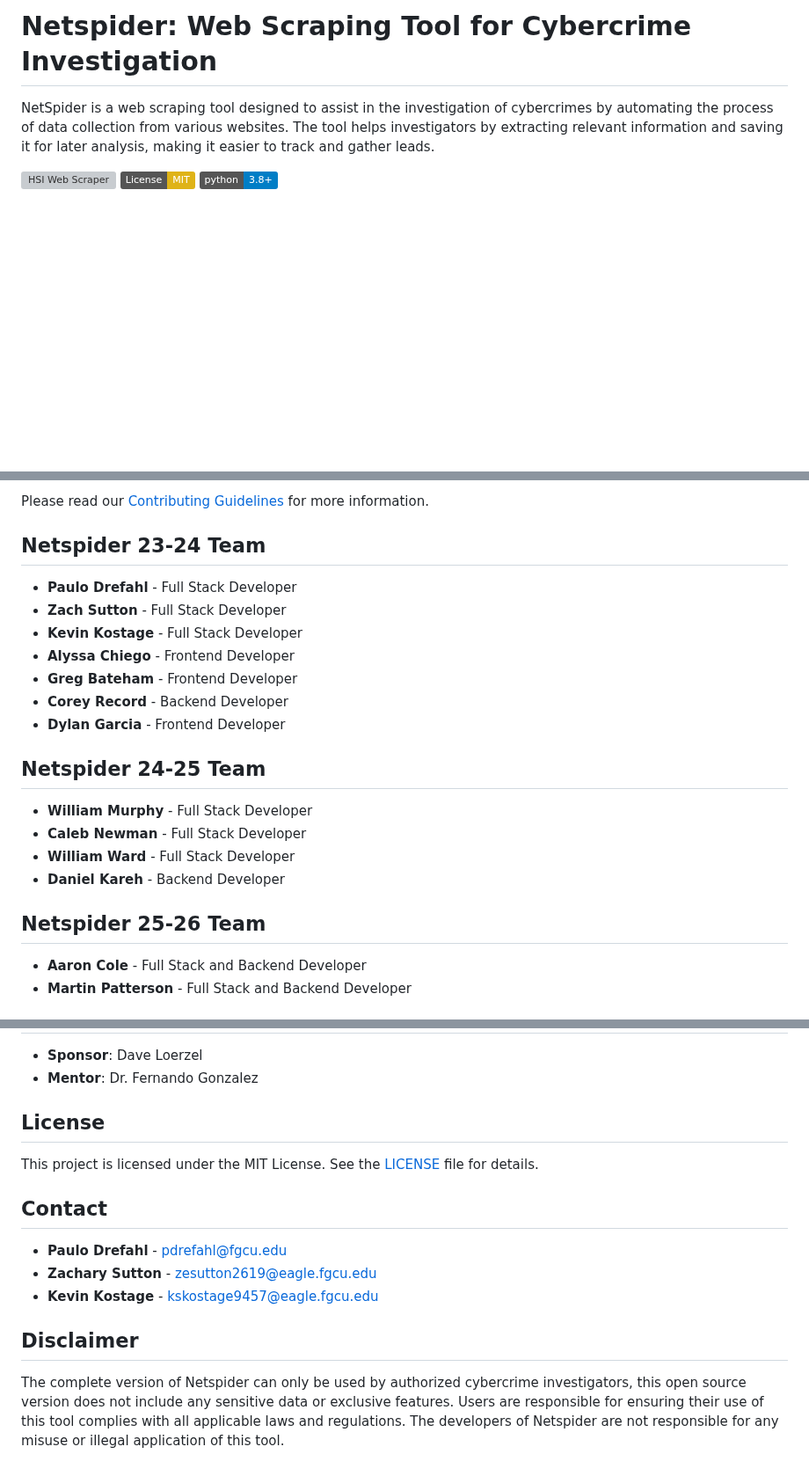
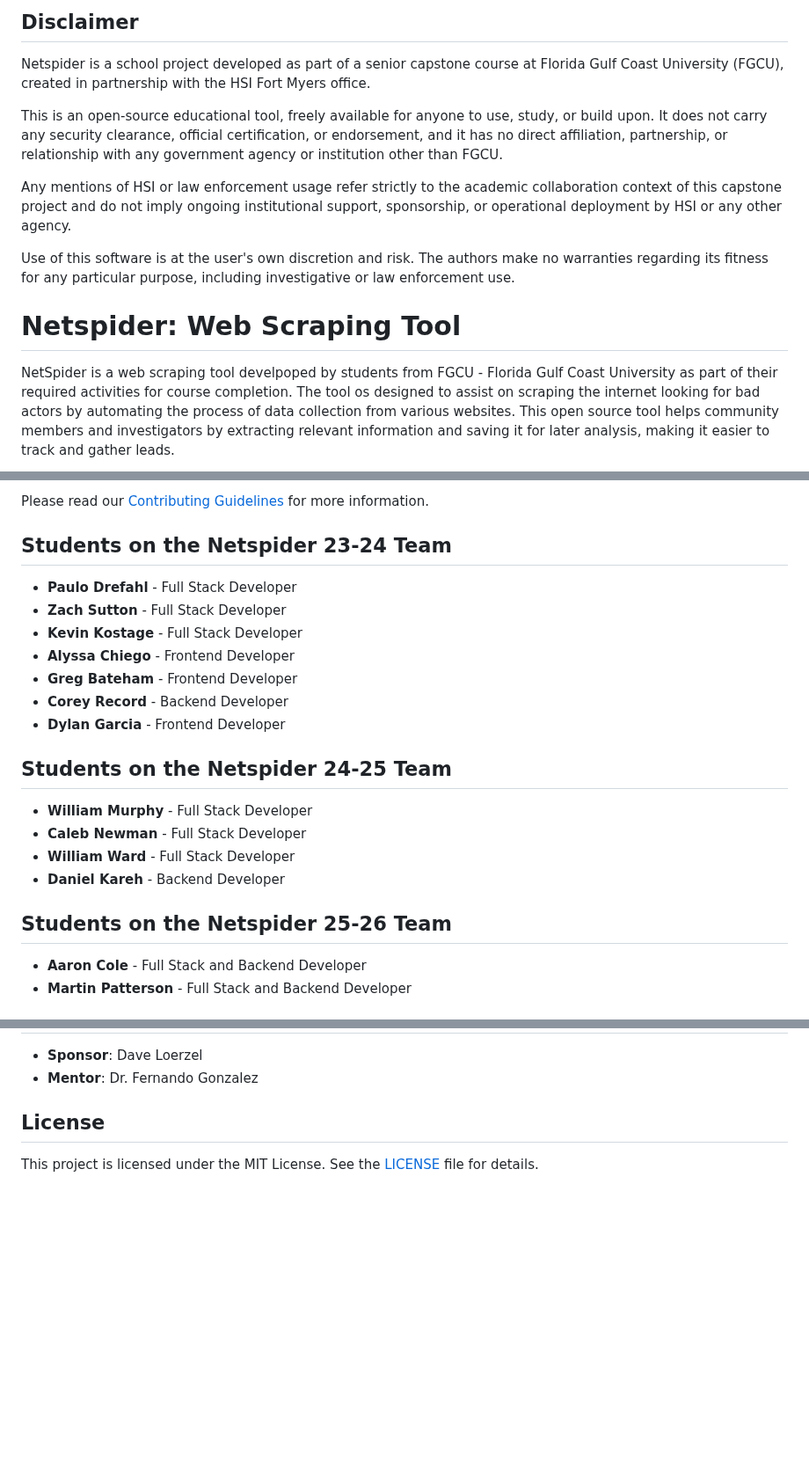
Before and after one commit to PauloDrefahl/NetspiderHSI, a Markdown page: README.md, 3 parts joined by grey strips. Shown at 88% size. Drawn GitHub-style; badges without logos; blank space fills up the shorter version; grey boxes are pictures that could not be loaded.

Commit message:
Revise README for clarity and team information
Updated README to clarify project purpose and team roles.

```diff
--- a/README.md
+++ b/README.md
@@ -1,6 +1,16 @@
-# Netspider: Web Scraping Tool for Cybercrime Investigation
-NetSpider is a web scraping tool designed to assist in the investigation of cybercrimes by automating the process of data collection from various websites. The tool helps investigators by extracting relevant information and saving it for later analysis, making it easier to track and gather leads.
+## Disclaimer
 
-[![HSI Web Scraper](https://github.com/dfgrisales5078/HSI-Web-Scraper/actions/workflows/python-app.yml/badge.svg?branch=main)](https://github.com/dfgrisales5078/HSI-Web-Scraper/actions/workflows/python-app.yml)
+Netspider is a school project developed as part of a senior capstone course at Florida Gulf Coast University (FGCU), created in partnership with the HSI Fort Myers office.
+
+This is an open-source educational tool, freely available for anyone to use, study, or build upon. It does not carry any security clearance, official certification, or endorsement, and it has no direct affiliation, partnership, or relationship with any government agency or institution other than FGCU.
+
+Any mentions of HSI or law enforcement usage refer strictly to the academic collaboration context of this capstone project and do not imply ongoing institutional support, sponsorship, or operational deployment by HSI or any other agency.
+
+Use of this software is at the user's own discretion and risk. The authors make no warranties regarding its fitness for any particular purpose, including investigative or law enforcement use.
+
+
+# Netspider: Web Scraping Tool
+NetSpider is a web scraping tool develpoped by students from FGCU - Florida Gulf Coast University as part of their required activities for course completion. The tool os designed to assist on scraping the internet looking for bad actors by automating the process of data collection from various websites. This open source tool helps community members and investigators by extracting relevant information and saving it for later analysis, making it easier to track and gather leads.
+
 [![License: MIT](https://img.shields.io/badge/License-MIT-yellow.svg)](https://opensource.org/licenses/MIT)
 [![Python 3.8+](https://img.shields.io/badge/python-3.8+-blue.svg)](https://www.python.org/downloads/)
@@ -160,7 +154,7 @@ Contributions to the project are welcome! If you would like to suggest a feature
 
 Please read our [Contributing Guidelines](link-to-contributing-guidelines) for more information.
 
-## Netspider 23-24 Team
+## Students on the Netspider 23-24 Team
 
 * **Paulo Drefahl** - Full Stack Developer
 * **Zach Sutton** - Full Stack Developer
@@ -170,14 +164,14 @@ Please read our [Contributing Guidelines](link-to-contributing-guidelines) for m
 * **Corey Record** - Backend Developer
 * **Dylan Garcia** - Frontend Developer
 
-## Netspider 24-25 Team
+## Students on the Netspider 24-25 Team
 
 * **William Murphy** - Full Stack Developer
 * **Caleb Newman** - Full Stack Developer
 * **William Ward** - Full Stack Developer
 * **Daniel Kareh** - Backend Developer
 
-## Netspider 25-26 Team
+## Students on the Netspider 25-26 Team
 * **Aaron Cole** - Full Stack and Backend Developer
 * **Martin Patterson** - Full Stack and Backend Developer
 
@@ -193,13 +187,3 @@ Please read our [Contributing Guidelines](link-to-contributing-guidelines) for m
 ## License
 
 This project is licensed under the MIT License. See the [LICENSE](LICENSE) file for details.
-
-## Contact
-
-* **Paulo Drefahl** - pdrefahl@fgcu.edu
-* **Zachary Sutton** - zesutton2619@eagle.fgcu.edu
-* **Kevin Kostage** - kskostage9457@eagle.fgcu.edu
-
-## Disclaimer
-
-The complete version of Netspider can only be used by authorized cybercrime investigators, this open source version does not include any sensitive data or exclusive features. Users are responsible for ensuring their use of this tool complies with all applicable laws and regulations. The developers of Netspider are not responsible for any misuse or illegal application of this tool.
```
Also changed, not shown: other parts of README.md (+1 -17 lines).
